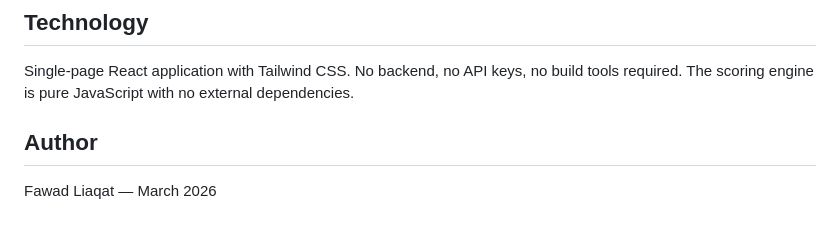
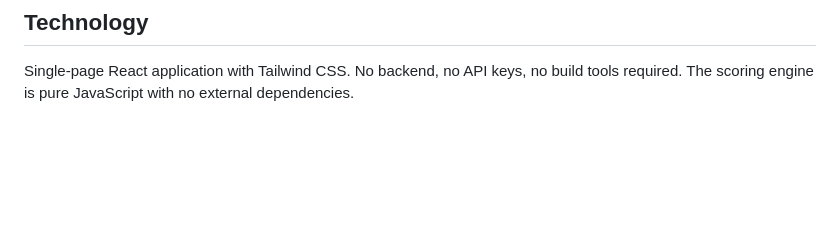
Before and after one commit to fawad-liaqat/voice-biometric-checker, a Markdown page: README.md, the part around the change. Drawn GitHub-style; blank space fills up the shorter version.

```diff
--- a/README.md
+++ b/README.md
@@ -49,7 +49,3 @@ See [METHODOLOGY.md](METHODOLOGY.md) for the full scoring rationale, limitations
 ## Technology
 
 Single-page React application with Tailwind CSS. No backend, no API keys, no build tools required. The scoring engine is pure JavaScript with no external dependencies.
-
-## Author
-
-Fawad Liaqat — March 2026
```
